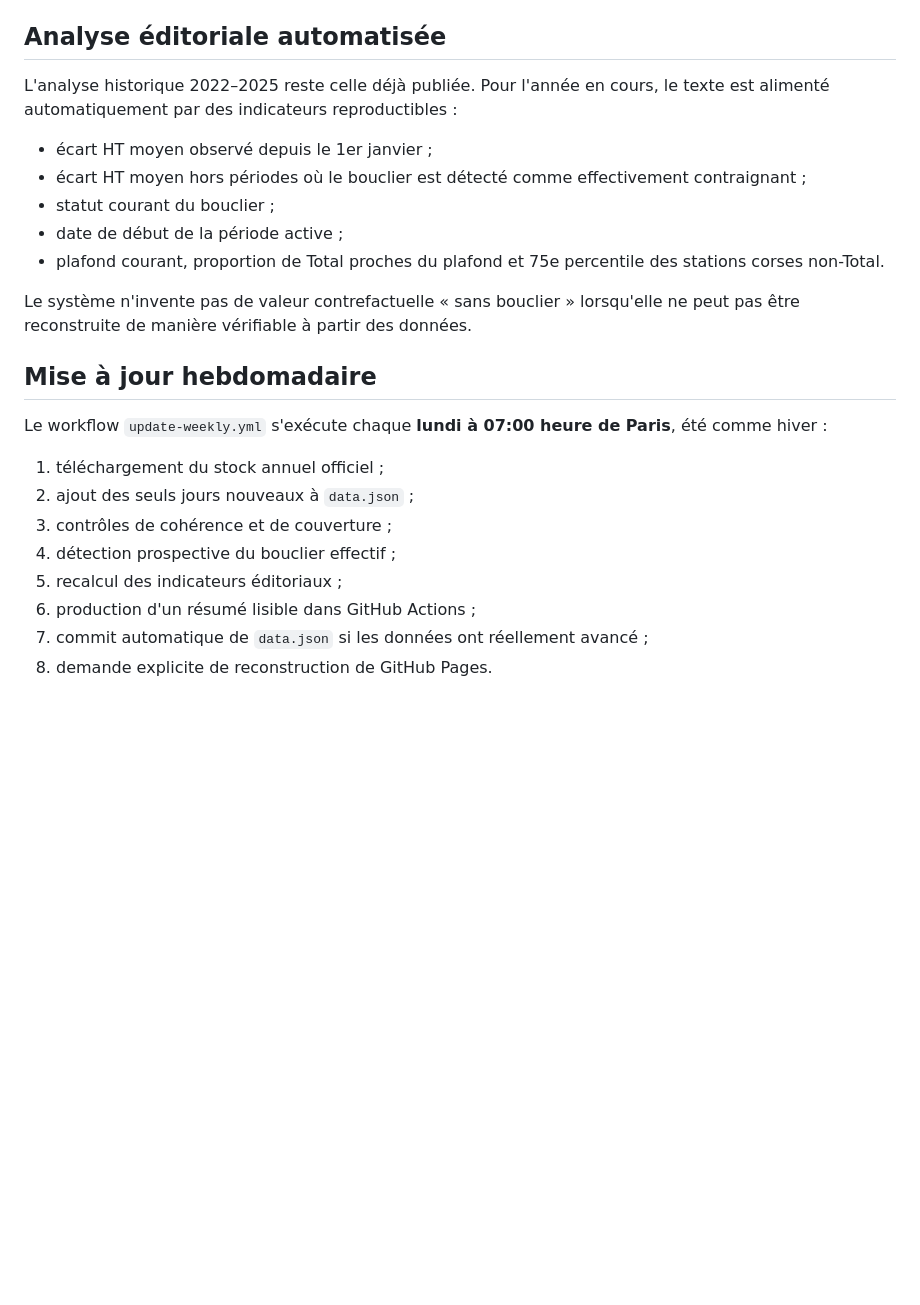
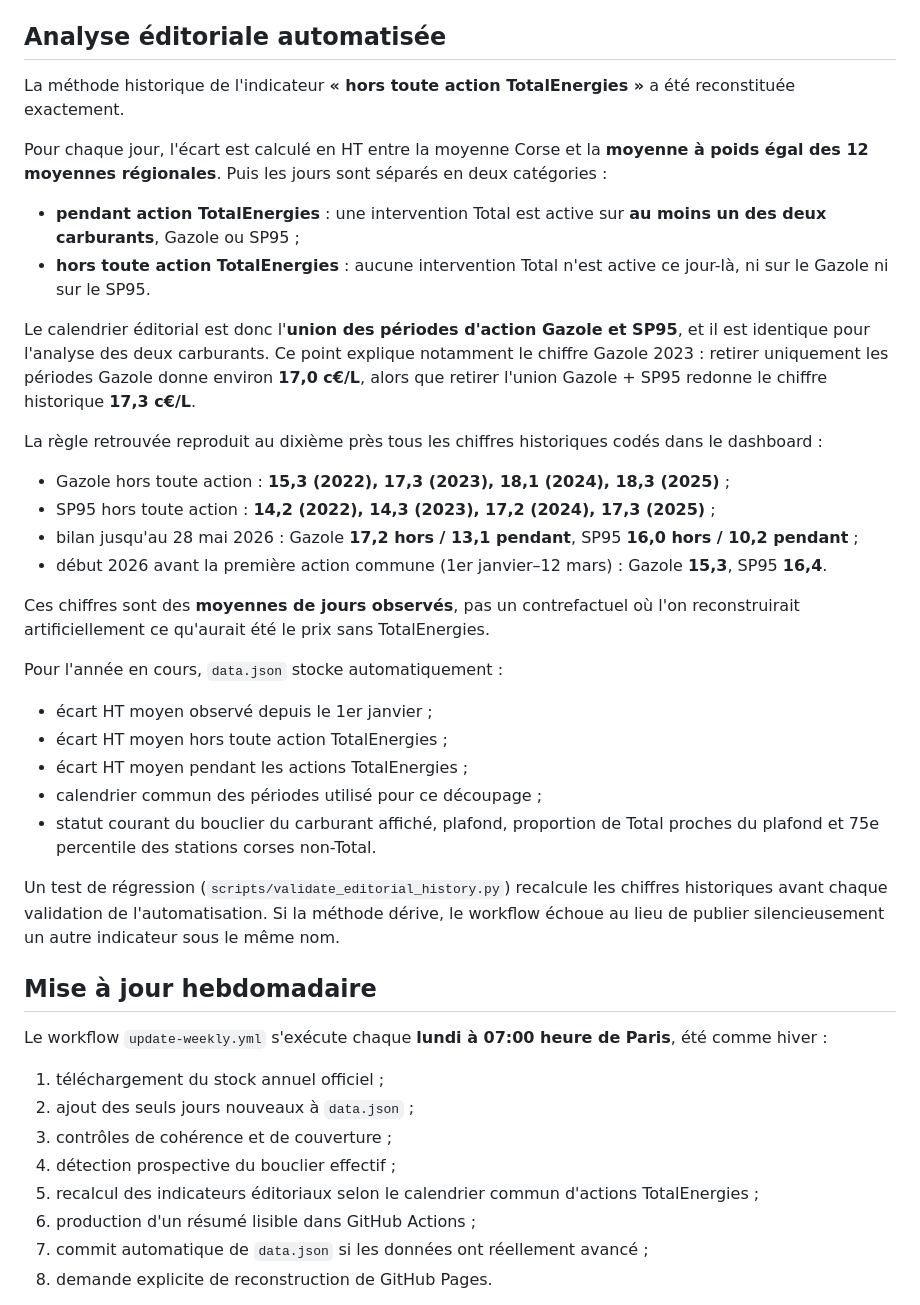
Before and after one commit to FredericP555/carburantscorse1, a Markdown page: README.md, the part around the change. Rendered like a GitHub page; blank space fills up the shorter version.

Commit message:
Document recovered hors-toute-action calculation

```diff
--- a/README.md
+++ b/README.md
@@ -62,15 +62,33 @@ Le mécanisme de curseur récupéré dans les fichiers `app (2).js` / `index (2)
 
 ## Analyse éditoriale automatisée
 
-L'analyse historique 2022–2025 reste celle déjà publiée. Pour l'année en cours, le texte est alimenté automatiquement par des indicateurs reproductibles :
+La méthode historique de l'indicateur **« hors toute action TotalEnergies »** a été reconstituée exactement.
+
+Pour chaque jour, l'écart est calculé en HT entre la moyenne Corse et la **moyenne à poids égal des 12 moyennes régionales**. Puis les jours sont séparés en deux catégories :
+
+- **pendant action TotalEnergies** : une intervention Total est active sur **au moins un des deux carburants**, Gazole ou SP95 ;
+- **hors toute action TotalEnergies** : aucune intervention Total n'est active ce jour-là, ni sur le Gazole ni sur le SP95.
+
+Le calendrier éditorial est donc l'**union des périodes d'action Gazole et SP95**, et il est identique pour l'analyse des deux carburants. Ce point explique notamment le chiffre Gazole 2023 : retirer uniquement les périodes Gazole donne environ **17,0 c€/L**, alors que retirer l'union Gazole + SP95 redonne le chiffre historique **17,3 c€/L**.
+
+La règle retrouvée reproduit au dixième près tous les chiffres historiques codés dans le dashboard :
+
+- Gazole hors toute action : **15,3 (2022), 17,3 (2023), 18,1 (2024), 18,3 (2025)** ;
+- SP95 hors toute action : **14,2 (2022), 14,3 (2023), 17,2 (2024), 17,3 (2025)** ;
+- bilan jusqu'au 28 mai 2026 : Gazole **17,2 hors / 13,1 pendant**, SP95 **16,0 hors / 10,2 pendant** ;
+- début 2026 avant la première action commune (1er janvier–12 mars) : Gazole **15,3**, SP95 **16,4**.
+
+Ces chiffres sont des **moyennes de jours observés**, pas un contrefactuel où l'on reconstruirait artificiellement ce qu'aurait été le prix sans TotalEnergies.
+
+Pour l'année en cours, `data.json` stocke automatiquement :
 
 - écart HT moyen observé depuis le 1er janvier ;
-- écart HT moyen hors périodes où le bouclier est détecté comme effectivement contraignant ;
-- statut courant du bouclier ;
-- date de début de la période active ;
-- plafond courant, proportion de Total proches du plafond et 75e percentile des stations corses non-Total.
+- écart HT moyen hors toute action TotalEnergies ;
+- écart HT moyen pendant les actions TotalEnergies ;
+- calendrier commun des périodes utilisé pour ce découpage ;
+- statut courant du bouclier du carburant affiché, plafond, proportion de Total proches du plafond et 75e percentile des stations corses non-Total.
 
-Le système n'invente pas de valeur contrefactuelle « sans bouclier » lorsqu'elle ne peut pas être reconstruite de manière vérifiable à partir des données.
+Un test de régression (`scripts/validate_editorial_history.py`) recalcule les chiffres historiques avant chaque validation de l'automatisation. Si la méthode dérive, le workflow échoue au lieu de publier silencieusement un autre indicateur sous le même nom.
 
 ## Mise à jour hebdomadaire
 
@@ -80,7 +98,7 @@ Le workflow `update-weekly.yml` s'exécute chaque **lundi à 07:00 heure de Pari
 2. ajout des seuls jours nouveaux à `data.json` ;
 3. contrôles de cohérence et de couverture ;
 4. détection prospective du bouclier effectif ;
-5. recalcul des indicateurs éditoriaux ;
+5. recalcul des indicateurs éditoriaux selon le calendrier commun d'actions TotalEnergies ;
 6. production d'un résumé lisible dans GitHub Actions ;
 7. commit automatique de `data.json` si les données ont réellement avancé ;
 8. demande explicite de reconstruction de GitHub Pages.
```
